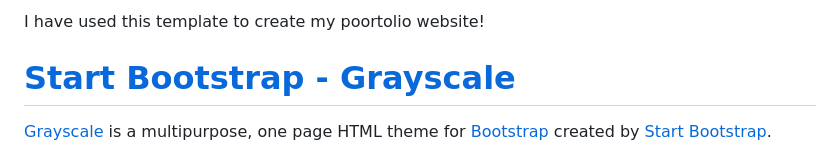
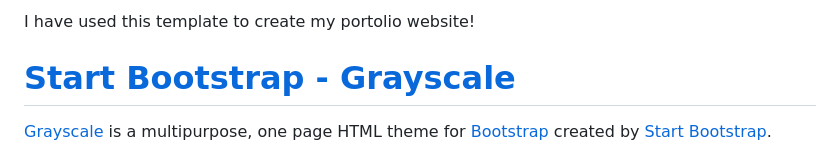
Before and after one commit to ddhruvin/dd, a Markdown page: README.md, the part around the change. Rendered like a GitHub page.

```diff
--- a/README.md
+++ b/README.md
@@ -1,4 +1,4 @@
-I have used this template to create my poortolio website!
+I have used this template to create my portolio website!
 # [Start Bootstrap - Grayscale](https://startbootstrap.com/theme/grayscale/)
 
 [Grayscale](https://startbootstrap.com/theme/grayscale/) is a multipurpose, one page HTML theme for [Bootstrap](https://getbootstrap.com/) created by [Start Bootstrap](https://startbootstrap.com/).
```
